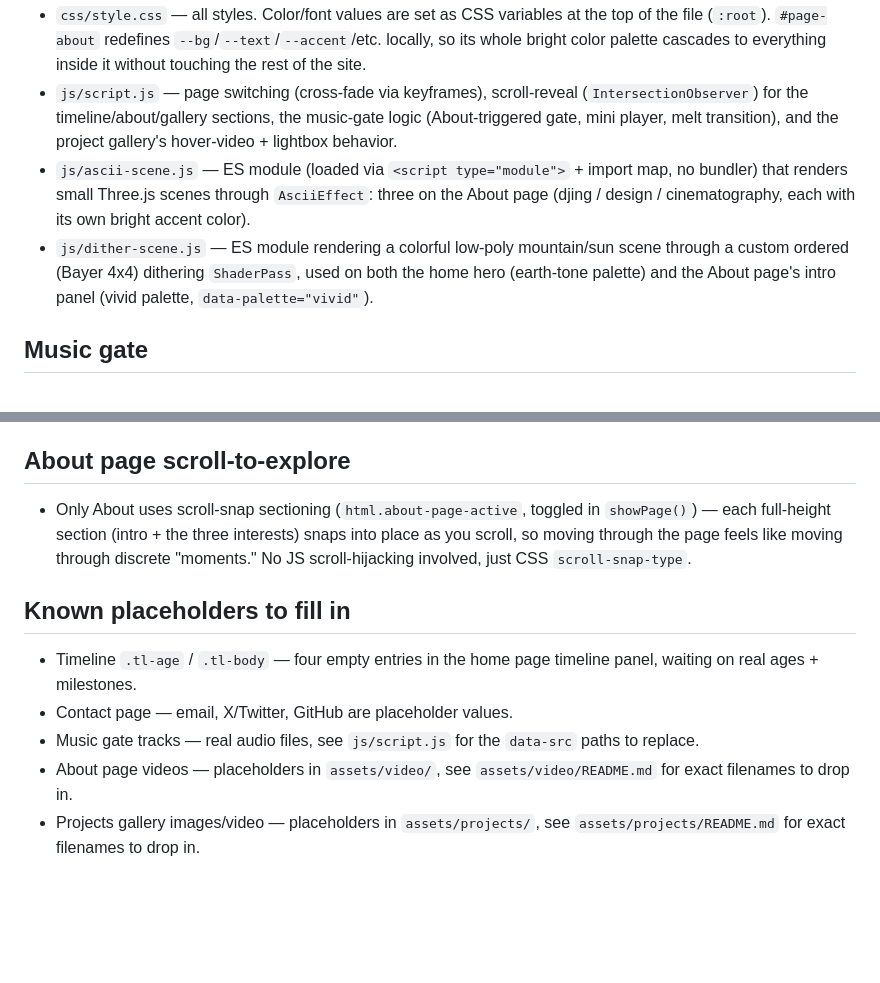
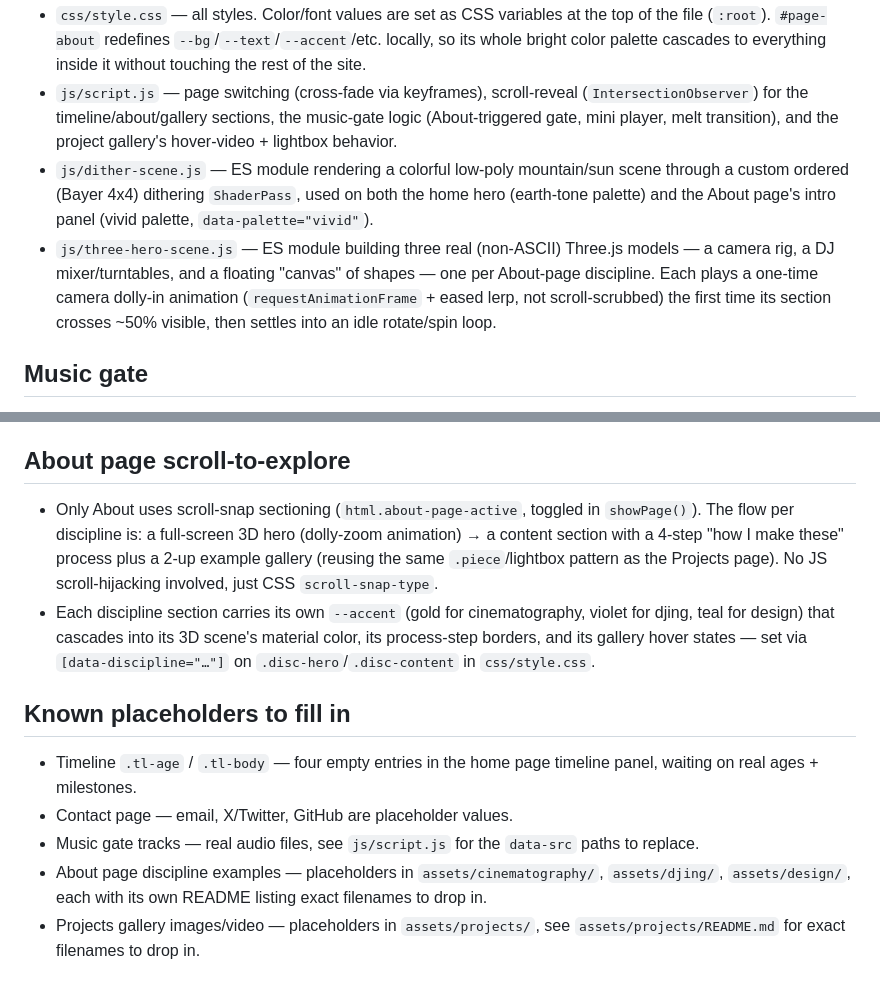
Before and after one commit to patelmoksh6875-creator/Portfolio-Website, a Markdown page: README.md, 2 parts joined by grey strips. Drawn GitHub-style; blank space fills up the shorter version.

Commit message:
v4 Phase 4: clean up unused assets, update README for 3D discipline modules

```diff
--- a/README.md
+++ b/README.md
@@ -6,8 +6,8 @@ Static site, no build step or framework — plain HTML/CSS/JS.
 - `index.html` — all four pages live in one file as `.page` divs, toggled by `showPage()` in `js/script.js`. Not real routing (no separate URLs per page yet). A `#music-gate` overlay, `<audio>` element, `#mini-player`, and `#lightbox` all sit outside the `.page` divs so they persist across page switches.
 - `css/style.css` — all styles. Color/font values are set as CSS variables at the top of the file (`:root`). `#page-about` redefines `--bg`/`--text`/`--accent`/etc. locally, so its whole bright color palette cascades to everything inside it without touching the rest of the site.
 - `js/script.js` — page switching (cross-fade via keyframes), scroll-reveal (`IntersectionObserver`) for the timeline/about/gallery sections, the music-gate logic (About-triggered gate, mini player, melt transition), and the project gallery's hover-video + lightbox behavior.
-- `js/ascii-scene.js` — ES module (loaded via `<script type="module">` + import map, no bundler) that renders small Three.js scenes through `AsciiEffect`: three on the About page (djing / design / cinematography, each with its own bright accent color).
 - `js/dither-scene.js` — ES module rendering a colorful low-poly mountain/sun scene through a custom ordered (Bayer 4x4) dithering `ShaderPass`, used on both the home hero (earth-tone palette) and the About page's intro panel (vivid palette, `data-palette="vivid"`).
+- `js/three-hero-scene.js` — ES module building three real (non-ASCII) Three.js models — a camera rig, a DJ mixer/turntables, and a floating "canvas" of shapes — one per About-page discipline. Each plays a one-time camera dolly-in animation (`requestAnimationFrame` + eased lerp, not scroll-scrubbed) the first time its section crosses ~50% visible, then settles into an idle rotate/spin loop.
 
 ## Music gate
 - Shows the first time About is opened in a session (not on initial site load) — see `maybeShowMusicGate()` in `js/script.js`. Once a track is chosen or skipped, `sessionStorage['gate-decided']` is set and the gate won't reappear for the rest of the session, even if you navigate away from About and back.
@@ -15,13 +15,14 @@ Static site, no build step or framework — plain HTML/CSS/JS.
 - Track `src` values are dummy placeholders (`/audio/track-1.mp3`, etc.) — drop real files at those paths, no JS changes needed.
 
 ## About page scroll-to-explore
-- Only About uses scroll-snap sectioning (`html.about-page-active`, toggled in `showPage()`) — each full-height section (intro + the three interests) snaps into place as you scroll, so moving through the page feels like moving through discrete "moments." No JS scroll-hijacking involved, just CSS `scroll-snap-type`.
+- Only About uses scroll-snap sectioning (`html.about-page-active`, toggled in `showPage()`). The flow per discipline is: a full-screen 3D hero (dolly-zoom animation) → a content section with a 4-step "how I make these" process plus a 2-up example gallery (reusing the same `.piece`/lightbox pattern as the Projects page). No JS scroll-hijacking involved, just CSS `scroll-snap-type`.
+- Each discipline section carries its own `--accent` (gold for cinematography, violet for djing, teal for design) that cascades into its 3D scene's material color, its process-step borders, and its gallery hover states — set via `[data-discipline="…"]` on `.disc-hero`/`.disc-content` in `css/style.css`.
 
 ## Known placeholders to fill in
 - Timeline `.tl-age` / `.tl-body` — four empty entries in the home page timeline panel, waiting on real ages + milestones.
 - Contact page — email, X/Twitter, GitHub are placeholder values.
 - Music gate tracks — real audio files, see `js/script.js` for the `data-src` paths to replace.
-- About page videos — placeholders in `assets/video/`, see `assets/video/README.md` for exact filenames to drop in.
+- About page discipline examples — placeholders in `assets/cinematography/`, `assets/djing/`, `assets/design/`, each with its own README listing exact filenames to drop in.
 - Projects gallery images/video — placeholders in `assets/projects/`, see `assets/projects/README.md` for exact filenames to drop in.
 
 ## Running locally
```
Also changed, not shown: assets/video/README.md (deleted, +0 -7 lines).
